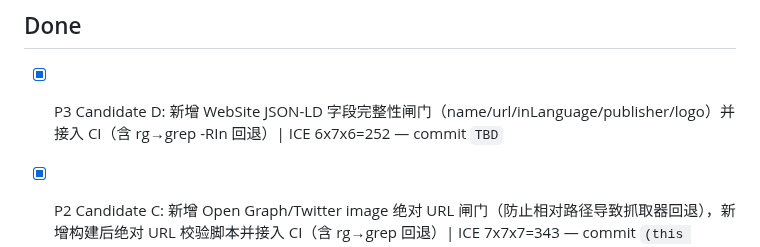
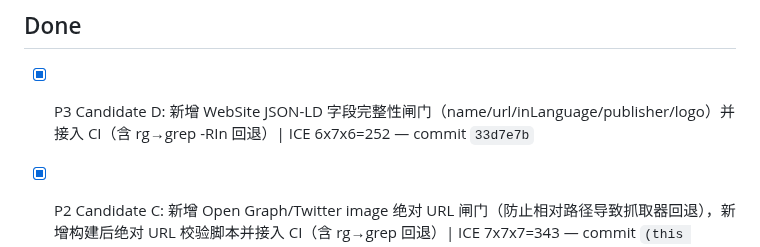
Before and after one commit to duoglas/openclaw-hub, a Markdown page: GROWTH_QUEUE.md, the part around the change. Rendered like a GitHub page.

Commit message:
chore(queue): record commit hash for website-schema gate task

```diff
--- a/GROWTH_QUEUE.md
+++ b/GROWTH_QUEUE.md
@@ -17,7 +17,7 @@ Manager: main session
 - [ ] (empty)
 
 ## Done
-- [x] P3 Candidate D: 新增 WebSite JSON-LD 字段完整性闸门（name/url/inLanguage/publisher/logo）并接入 CI（含 rg→grep -RIn 回退）| ICE 6x7x6=252 — commit `TBD`
+- [x] P3 Candidate D: 新增 WebSite JSON-LD 字段完整性闸门（name/url/inLanguage/publisher/logo）并接入 CI（含 rg→grep -RIn 回退）| ICE 6x7x6=252 — commit `33d7e7b`
 - [x] P2 Candidate C: 新增 Open Graph/Twitter image 绝对 URL 闸门（防止相对路径导致抓取器回退），新增构建后绝对 URL 校验脚本并接入 CI（含 rg→grep 回退）| ICE 7x7x7=343 — commit `(this commit)`
 - [x] P2 Candidate B: 新增站点级 hreflang 完整性闸门（覆盖 dist/en|zh 全站 HTML 的 en/zh/x-default 绝对 URL 与互链一致性）并接入 CI；补齐 BaseLayout 全站 alternate 对向链接默认值 | ICE 9x8x8=576 — commit `98d1e80`
 - [x] P2 Candidate B: 为 weekly:seo 增加“高跳出率内容复盘占位”输出（基于已有数据做可执行改写队列）| ICE 5x6x5=150 — commit `aadfcff`
```
